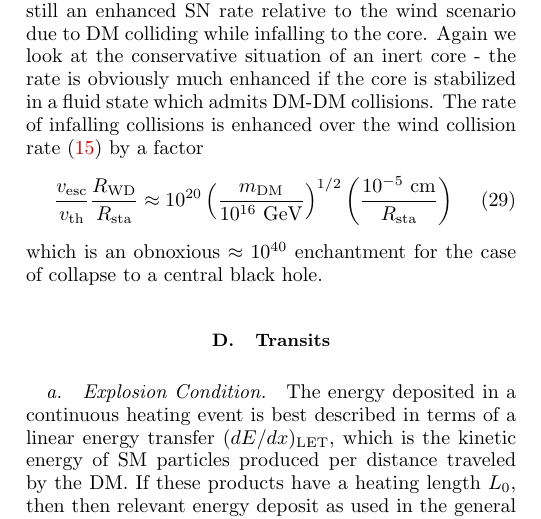
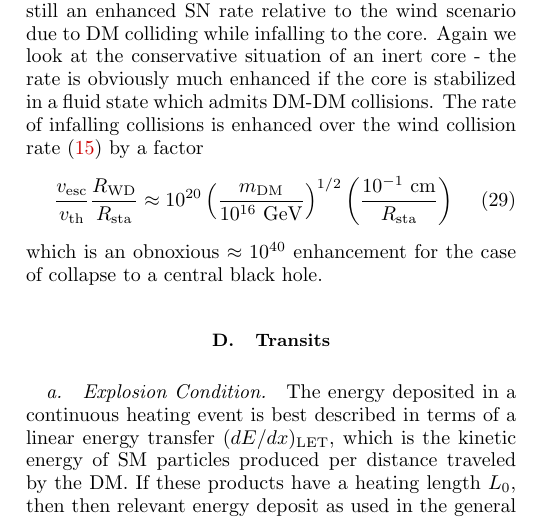
Before and after one commit to vijayoct27/Qballs, a LaTeX paper (White Dwarf Particle Detector.tex): part of one column of page 7 of 17, cut so that both start at the same text. Compiled offline with pdfLaTeX; a LaTeX package or settings file that is missing is left out.

Commit message:
minor typos

```diff
--- a/White Dwarf Particle Detector.tex
+++ b/White Dwarf Particle Detector.tex
@@ -461,9 +461,9 @@ The rate of infalling collisions is enhanced over the wind collision rate \eqref
 \begin{align}
   \frac{v_\text{esc}}{v_\text{th}} \frac{R_\text{WD}}{R_\text{sta}}
   \approx 10^{20} \l \frac{m_\text{DM}}{10^{16}~\GeV} \r^{1/2}
-  \l \frac{10^{-5}~\text{cm}}{R_\text{sta}} \r
+  \l \frac{10^{-1}~\text{cm}}{R_\text{sta}} \r
 \end{align}
-which is an obnoxious $\approx 10^{40}$ enchantment for the case of collapse to a central black hole.
+which is an obnoxious $\approx 10^{40}$ enhancement for the case of collapse to a central black hole.
 
 \subsection{Transits}
 
```
Also changed, not shown: White Dwarf Particle Detector.tex (2 more changed lines).
